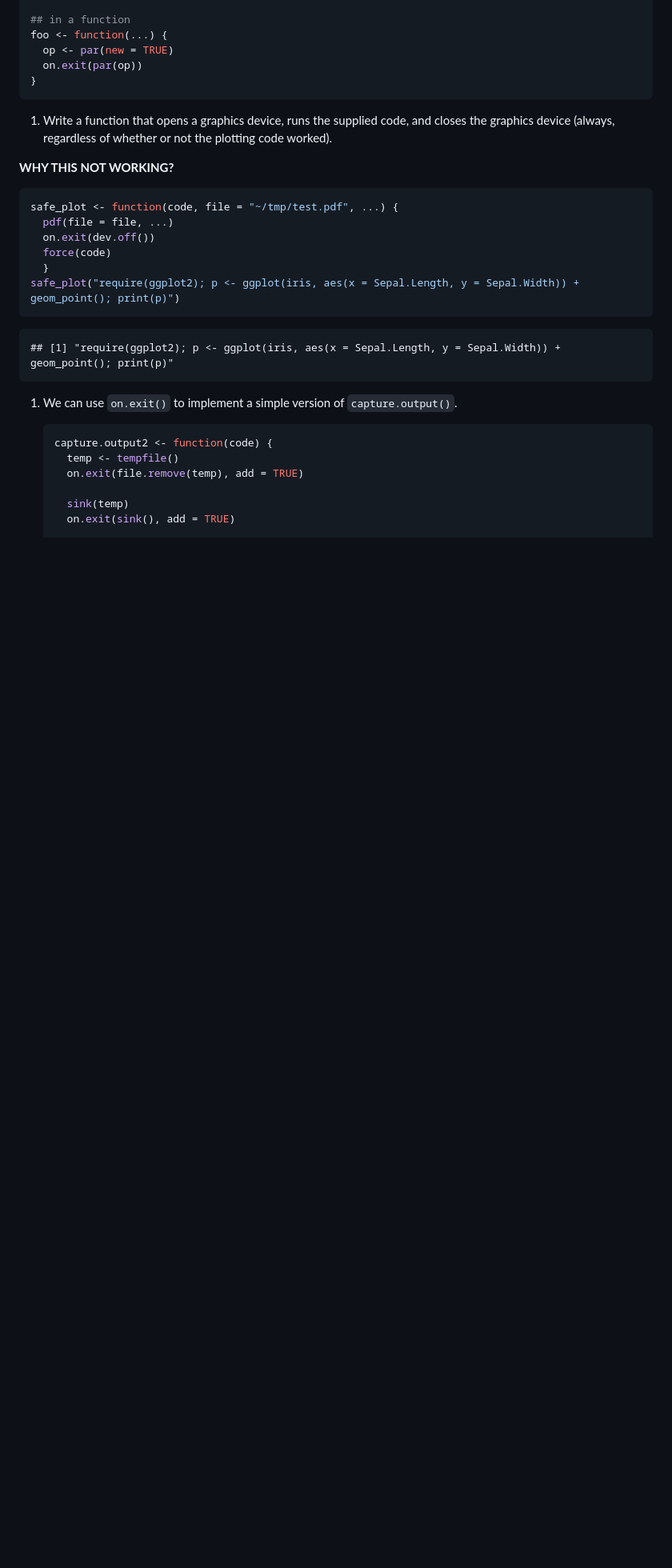
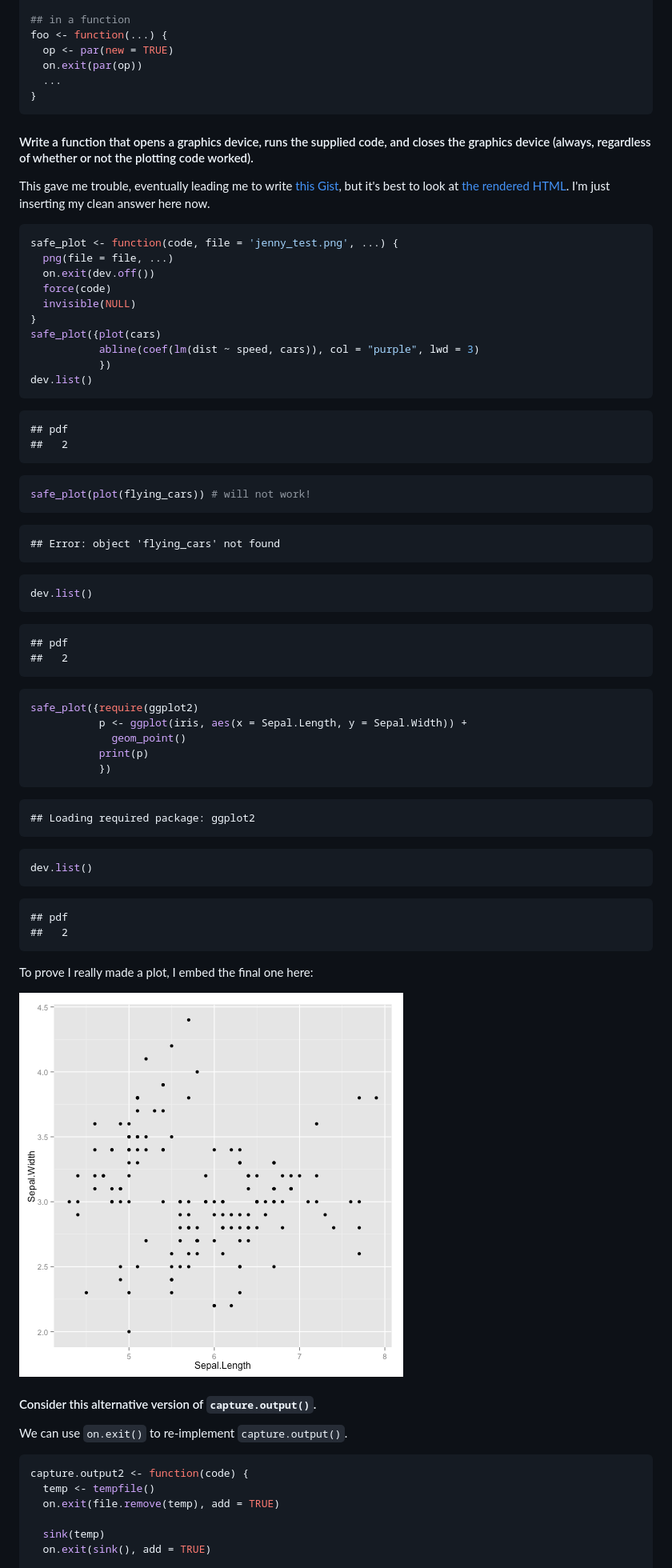
Before and after one commit to aammd/UBCadv-r, a Markdown page: 03_Functions/Functions-Jenny.md, the part around the change printed below. Shown: that part at 80% size. GitHub-like rendering; pictures changed too: 03_Functions/jenny_test.png (added); blank space fills up the shorter version.

Commit message:
Solving exercise about wrapping graphics-making code

````diff
--- a/03_Functions/Functions-Jenny.md
+++ b/03_Functions/Functions-Jenny.md
@@ -659,36 +659,85 @@ par(op)
 foo <- function(...) {
   op <- par(new = TRUE)
   on.exit(par(op))
+  ...
 }
 ```
 
-1.  Write a function that opens a graphics device, runs the supplied code, and
-    closes the graphics device (always, regardless of whether or not the plotting
-    code worked).
+#### Write a function that opens a graphics device, runs the supplied code, and closes the graphics device (always, regardless of whether or not the plotting code worked).
 
-__WHY THIS NOT WORKING?__
+This gave me trouble, eventually leading me to write [this Gist](https://gist.github.com/58466fd018823302f398), but it's best to look at [the rendered HTML](http://htmlpreview.github.io/?https://gist.githubusercontent.com/jennybc/58466fd018823302f398/raw/4c7059558e1525b482f1ee794a5828ca8999bf98/2014-07-25_wrapper-graphics-dev-open-close.html). I'm just inserting my clean answer here now.
+
 
 ```r
-safe_plot <- function(code, file = "~/tmp/test.pdf", ...) {
-  pdf(file = file, ...)
+safe_plot <- function(code, file = 'jenny_test.png', ...) {
+  png(file = file, ...)
   on.exit(dev.off())
   force(code)
-  }
-safe_plot("require(ggplot2); p <- ggplot(iris, aes(x = Sepal.Length, y = Sepal.Width)) + geom_point(); print(p)")
+  invisible(NULL)
+}
+safe_plot({plot(cars)
+           abline(coef(lm(dist ~ speed, cars)), col = "purple", lwd = 3)
+           })
+dev.list()
 ```
 
 ```
-## [1] "require(ggplot2); p <- ggplot(iris, aes(x = Sepal.Length, y = Sepal.Width)) + geom_point(); print(p)"
+## pdf
+##   2
 ```
 
-1.  We can use `on.exit()` to implement a simple version of `capture.output()`.
+```r
+safe_plot(plot(flying_cars)) # will not work!
+```
+
+```
+## Error: object 'flying_cars' not found
+```
+
+```r
+dev.list()
+```
+
+```
+## pdf
+##   2
+```
+
+```r
+safe_plot({require(ggplot2)
+           p <- ggplot(iris, aes(x = Sepal.Length, y = Sepal.Width)) +
+             geom_point()
+           print(p)
+           })
+```
+
+```
+## Loading required package: ggplot2
+```
+
+```r
+dev.list()
+```
+
+```
+## pdf
+##   2
+```
+
+To prove I really made a plot, I embed the final one here:
+
+![jenny_test.png](jenny_test.png)
+
+#### Consider this alternative version of `capture.output()`.
+
+We can use `on.exit()` to re-implement `capture.output()`.
 
 
-    ```r
-    capture.output2 <- function(code) {
-      temp <- tempfile()
-      on.exit(file.remove(temp), add = TRUE)
+```r
+capture.output2 <- function(code) {
+  temp <- tempfile()
+  on.exit(file.remove(temp), add = TRUE)
 
-      sink(temp)
-      on.exit(sink(), add = TRUE)
+  sink(temp)
+  on.exit(sink(), add = TRUE)
 
````
Also changed, not shown: other parts of 03_Functions/Functions-Jenny.md (+13 -15 lines), 2 other files.
